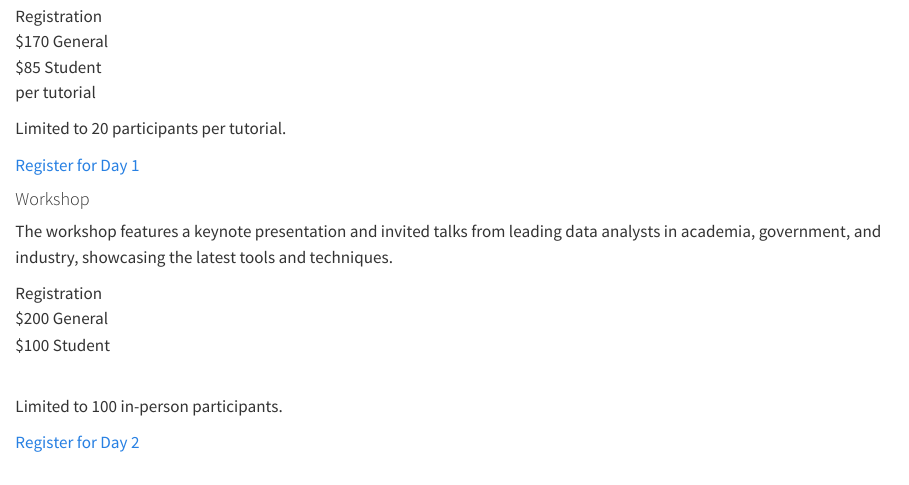
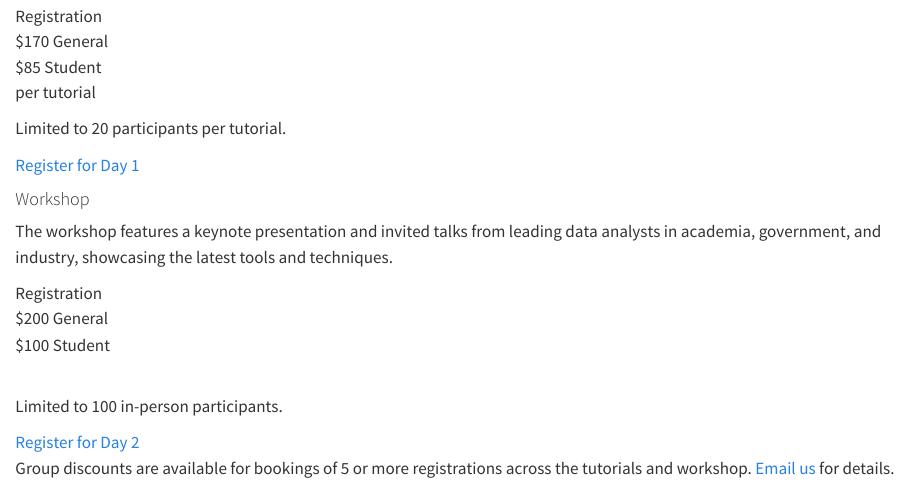
Before and after one commit to numbats/WOMBAT2026, a Quarto document (participation/register.qmd): the page in a window 1100 px wide, from 250 px down. Rendered offline with R 4.5, knitr and Pandoc in place of Quarto, with nearby package versions.

Commit message:
Add group discount note to registration page

````diff
--- a/css/register.scss
+++ b/css/register.scss
@@ -159,3 +159,13 @@
     flex-direction: column;
   }
 }
+
+
+/* Group discount note */
+.group-note {
+  text-align: center;
+  color: #6b7280;
+  font-size: 0.95rem;
+  margin: 1.5rem auto 0;
+  max-width: 40rem;
+}
--- a/participation/register.qmd
+++ b/participation/register.qmd
@@ -72,5 +72,10 @@ format:
       </a>
     </section>
   </div>
+
+  <p class="group-note">
+    Group discounts are available for bookings of 5 or more registrations across the tutorials and workshop.
+    <a href="mailto:buseco-ebs.wombat@monash.edu?subject=WOMBAT%202026%20group%20booking">Email us</a> for details.
+  </p>
 </section>
 ```
````
